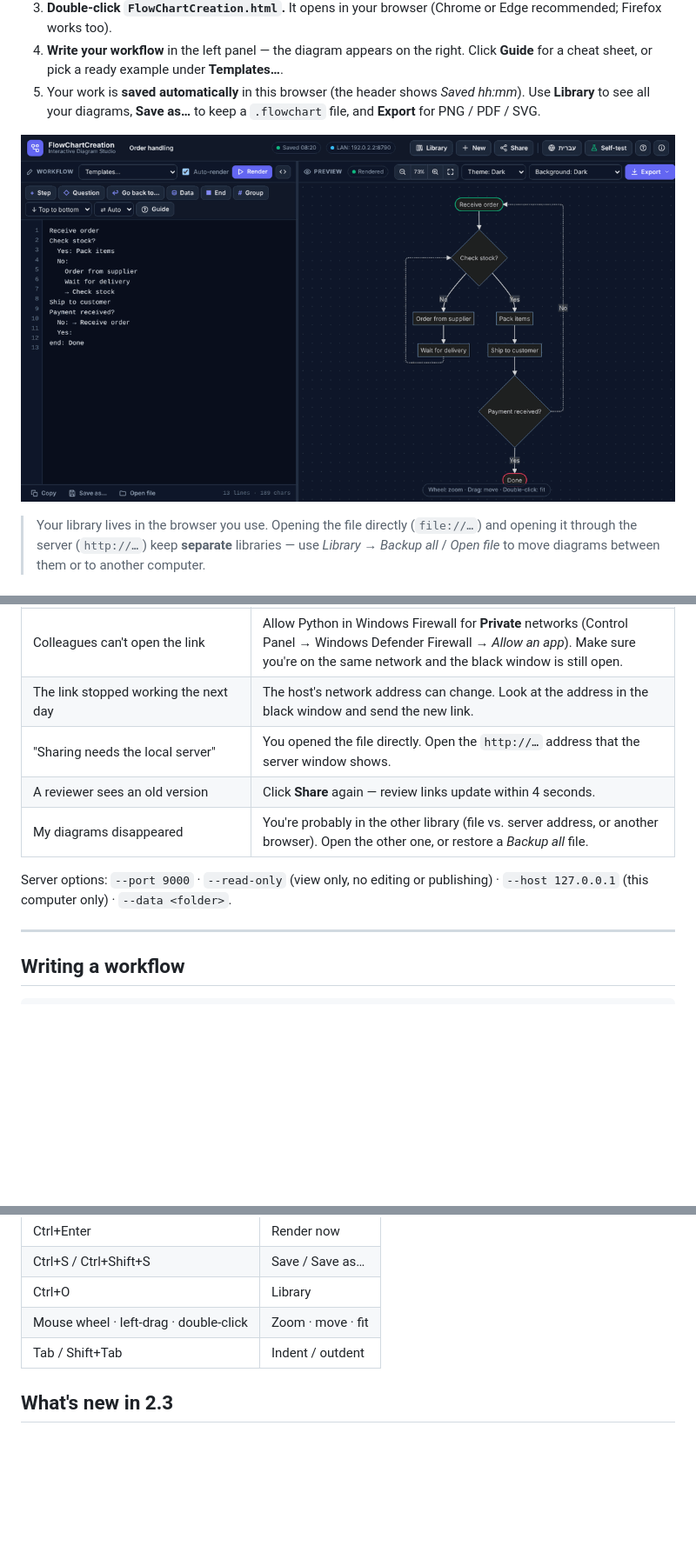
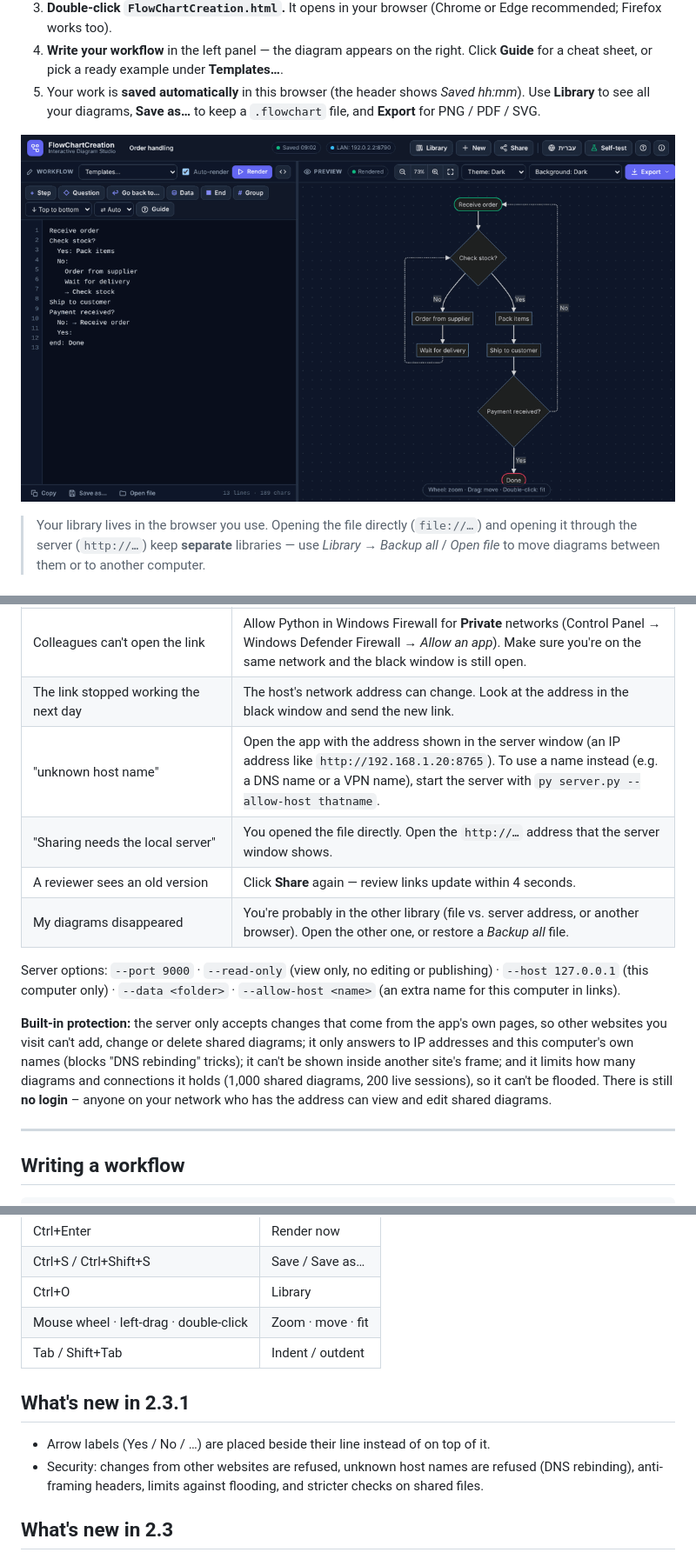
Before and after one commit to YaiRotem/FlowChartCreation, a Markdown page: README.md, 3 parts joined by grey strips. Shown at 87% size. Drawn GitHub-style; pictures changed too: docs/01_main.png; blank space fills up the shorter version.

Commit message:
add security handling

```diff
--- a/README.md
+++ b/README.md
@@ -76,11 +76,14 @@ The **ⓘ** button (top right) opens *About*: description, version, creator and
 | "Port 8765 is busy – using 8766" | Another program uses the port. Fine — use the new address shown. Or start with `py server.py --port 9000`. |
 | Colleagues can't open the link | Allow Python in Windows Firewall for **Private** networks (Control Panel → Windows Defender Firewall → *Allow an app*). Make sure you're on the same network and the black window is still open. |
 | The link stopped working the next day | The host's network address can change. Look at the address in the black window and send the new link. |
+| "unknown host name" | Open the app with the address shown in the server window (an IP address like `http://192.168.1.20:8765`). To use a name instead (e.g. a DNS name or a VPN name), start the server with `py server.py --allow-host thatname`. |
 | "Sharing needs the local server" | You opened the file directly. Open the `http://…` address that the server window shows. |
 | A reviewer sees an old version | Click **Share** again — review links update within 4 seconds. |
 | My diagrams disappeared | You're probably in the other library (file vs. server address, or another browser). Open the other one, or restore a *Backup all* file. |
 
-Server options: `--port 9000` · `--read-only` (view only, no editing or publishing) · `--host 127.0.0.1` (this computer only) · `--data <folder>`.
+Server options: `--port 9000` · `--read-only` (view only, no editing or publishing) · `--host 127.0.0.1` (this computer only) · `--data <folder>` · `--allow-host <name>` (an extra name for this computer in links).
+
+**Built-in protection:** the server only accepts changes that come from the app's own pages, so other websites you visit can't add, change or delete shared diagrams; it only answers to IP addresses and this computer's own names (blocks "DNS rebinding" tricks); it can't be shown inside another site's frame; and it limits how many diagrams and connections it holds (1,000 shared diagrams, 200 live sessions), so it can't be flooded. There is still **no login** – anyone on your network who has the address can view and edit shared diagrams.
 
 ---
 
@@ -142,6 +145,11 @@ end: Order completed
 | Mouse wheel · left-drag · double-click | Zoom · move · fit |
 | Tab / Shift+Tab | Indent / outdent |
 
+## What's new in 2.3.1
+
+- Arrow labels (Yes / No / …) are placed beside their line instead of on top of it.
+- Security: changes from other websites are refused, unknown host names are refused (DNS rebinding), anti-framing headers, limits against flooding, and stricter checks on shared files.
+
 ## What's new in 2.3
 
 - Loop arrows leave from the bottom and enter from the side, each on its own lane.
```
Also changed, not shown: other parts of README.md (+1 -1 lines), README_HE.md (+11 -1 lines), docs/02_share.png, docs/03_live.png, 3 other files.
